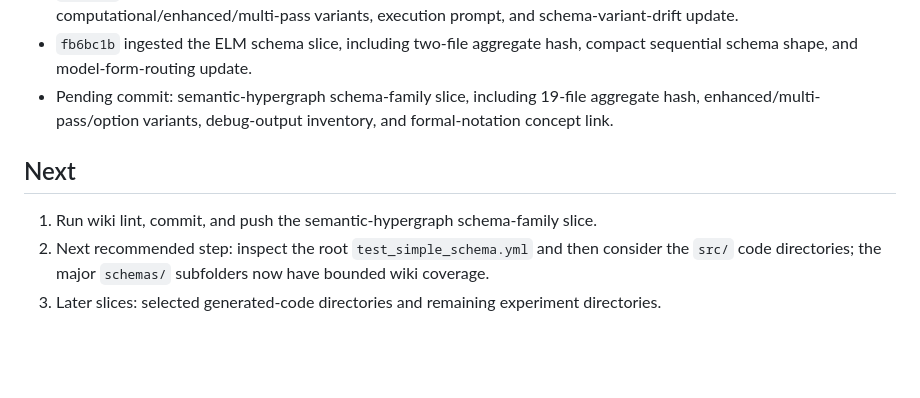
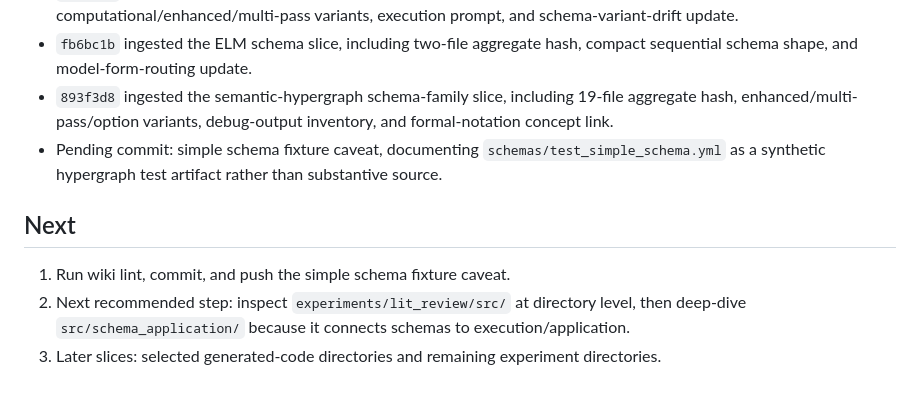
Before and after one commit to BrianMills2718/kgas1, a Markdown page: thesis_record_wiki/PROGRESS.md, the part around the change. Rendered like a GitHub page; blank space fills up the shorter version.

Commit message:
Document simple schema fixture

```diff
--- a/thesis_record_wiki/PROGRESS.md
+++ b/thesis_record_wiki/PROGRESS.md
@@ -81,10 +81,11 @@ Continue bounded ingest of `archive_full_record/lineage_variants/digimon_lineage
 - `6e7052b` ingested the social-identity-theory schema slice, including three-file aggregate hash, SIT JSON/YAML schema shape, and relationship to Turner extracted/extracted_single outputs.
 - `63f37ea` ingested the Young1996 schema-family slice, including six-file aggregate hash, computational/enhanced/multi-pass variants, execution prompt, and schema-variant-drift update.
 - `fb6bc1b` ingested the ELM schema slice, including two-file aggregate hash, compact sequential schema shape, and model-form-routing update.
-- Pending commit: semantic-hypergraph schema-family slice, including 19-file aggregate hash, enhanced/multi-pass/option variants, debug-output inventory, and formal-notation concept link.
+- `893f3d8` ingested the semantic-hypergraph schema-family slice, including 19-file aggregate hash, enhanced/multi-pass/option variants, debug-output inventory, and formal-notation concept link.
+- Pending commit: simple schema fixture caveat, documenting `schemas/test_simple_schema.yml` as a synthetic hypergraph test artifact rather than substantive source.
 
 ## Next
 
-1. Run wiki lint, commit, and push the semantic-hypergraph schema-family slice.
-2. Next recommended step: inspect the root `test_simple_schema.yml` and then consider the `src/` code directories; the major `schemas/` subfolders now have bounded wiki coverage.
+1. Run wiki lint, commit, and push the simple schema fixture caveat.
+2. Next recommended step: inspect `experiments/lit_review/src/` at directory level, then deep-dive `src/schema_application/` because it connects schemas to execution/application.
 3. Later slices: selected generated-code directories and remaining experiment directories.
```
Also changed, not shown: thesis_record_wiki/raw/source_manifest.md (+1 -0 lines), 1 other file.
